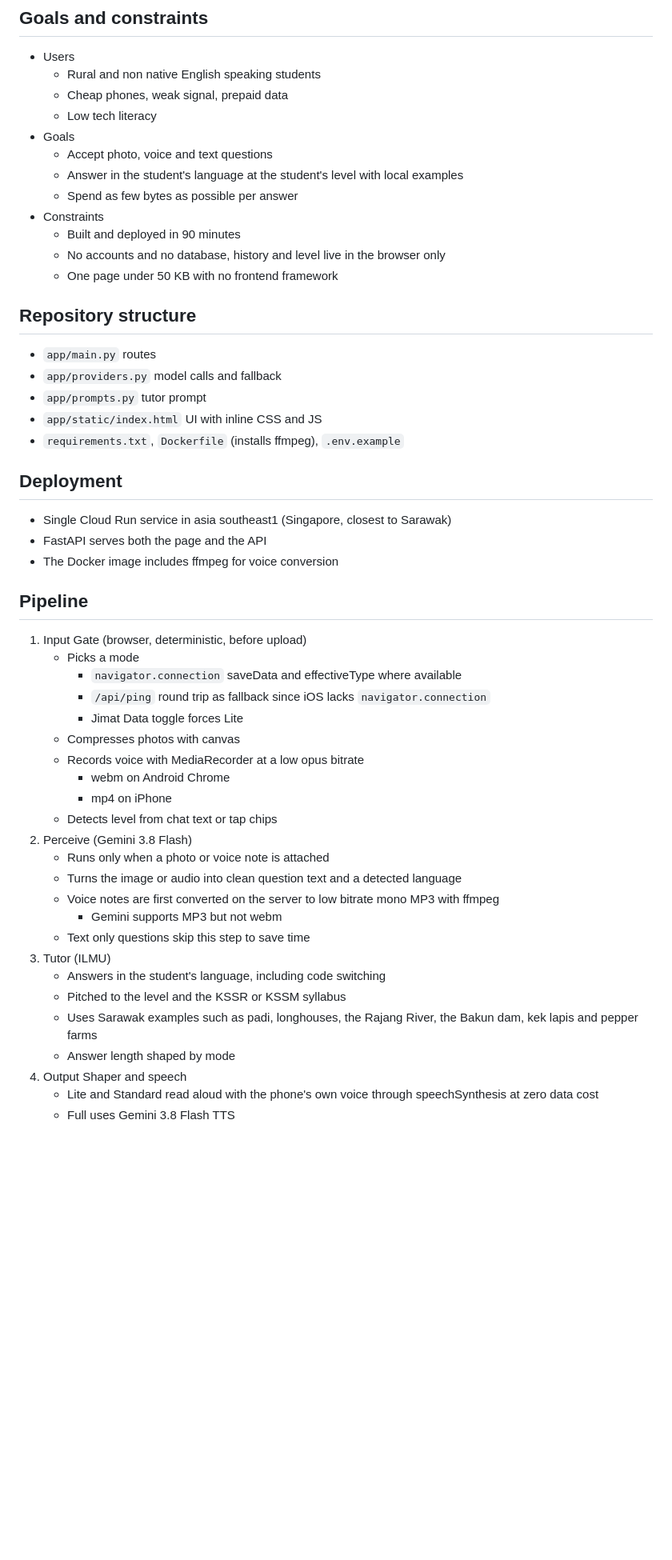
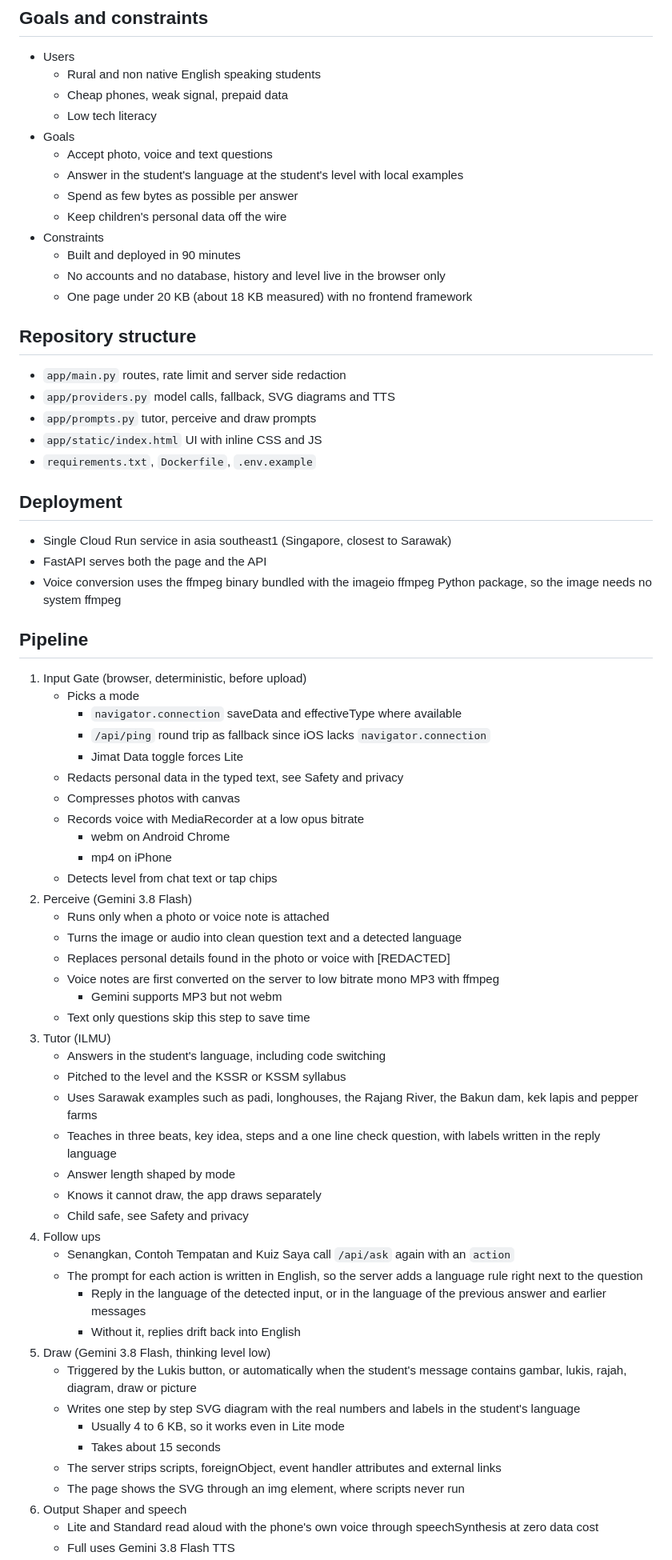
Before and after one commit to Lawrensu/AjarLok, a Markdown page: docs/system_design.md, the part around one of its changes. Shown at 80% size. Rendered like a GitHub page; blank space fills up the shorter version.

```diff
--- a/docs/system_design.md
+++ b/docs/system_design.md
@@ -13,26 +13,27 @@ This document describes the architecture and behaviour of AjarLok, a low bandwid
 	- Accept photo, voice and text questions
 	- Answer in the student's language at the student's level with local examples
 	- Spend as few bytes as possible per answer
+	- Keep children's personal data off the wire
 - Constraints
 	- Built and deployed in 90 minutes
 	- No accounts and no database, history and level live in the browser only
-	- One page under 50 KB with no frontend framework
+	- One page under 20 KB (about 18 KB measured) with no frontend framework
 
 
 ## Repository structure
 
-- `app/main.py` routes
-- `app/providers.py` model calls and fallback
-- `app/prompts.py` tutor prompt
+- `app/main.py` routes, rate limit and server side redaction
+- `app/providers.py` model calls, fallback, SVG diagrams and TTS
+- `app/prompts.py` tutor, perceive and draw prompts
 - `app/static/index.html` UI with inline CSS and JS
-- `requirements.txt`, `Dockerfile` (installs ffmpeg), `.env.example`
+- `requirements.txt`, `Dockerfile`, `.env.example`
 
 
 ## Deployment
 
 - Single Cloud Run service in asia southeast1 (Singapore, closest to Sarawak)
 - FastAPI serves both the page and the API
-- The Docker image includes ffmpeg for voice conversion
+- Voice conversion uses the ffmpeg binary bundled with the imageio ffmpeg Python package, so the image needs no system ffmpeg
 
 
 ## Pipeline
@@ -42,6 +43,7 @@ This document describes the architecture and behaviour of AjarLok, a low bandwid
 		- `navigator.connection` saveData and effectiveType where available
 		- `/api/ping` round trip as fallback since iOS lacks `navigator.connection`
 		- Jimat Data toggle forces Lite
+	- Redacts personal data in the typed text, see Safety and privacy
 	- Compresses photos with canvas
 	- Records voice with MediaRecorder at a low opus bitrate
 		- webm on Android Chrome
@@ -50,6 +52,7 @@ This document describes the architecture and behaviour of AjarLok, a low bandwid
 2. Perceive (Gemini 3.8 Flash)
 	- Runs only when a photo or voice note is attached
 	- Turns the image or audio into clean question text and a detected language
+	- Replaces personal details found in the photo or voice with [REDACTED]
 	- Voice notes are first converted on the server to low bitrate mono MP3 with ffmpeg
 		- Gemini supports MP3 but not webm
 	- Text only questions skip this step to save time
@@ -57,7 +60,22 @@ This document describes the architecture and behaviour of AjarLok, a low bandwid
 	- Answers in the student's language, including code switching
 	- Pitched to the level and the KSSR or KSSM syllabus
 	- Uses Sarawak examples such as padi, longhouses, the Rajang River, the Bakun dam, kek lapis and pepper farms
+	- Teaches in three beats, key idea, steps and a one line check question, with labels written in the reply language
 	- Answer length shaped by mode
-4. Output Shaper and speech
+	- Knows it cannot draw, the app draws separately
+	- Child safe, see Safety and privacy
+4. Follow ups
+	- Senangkan, Contoh Tempatan and Kuiz Saya call `/api/ask` again with an `action`
+	- The prompt for each action is written in English, so the server adds a language rule right next to the question
+		- Reply in the language of the detected input, or in the language of the previous answer and earlier messages
+		- Without it, replies drift back into English
+5. Draw (Gemini 3.8 Flash, thinking level low)
+	- Triggered by the Lukis button, or automatically when the student's message contains gambar, lukis, rajah, diagram, draw or picture
+	- Writes one step by step SVG diagram with the real numbers and labels in the student's language
+		- Usually 4 to 6 KB, so it works even in Lite mode
+		- Takes about 15 seconds
+	- The server strips scripts, foreignObject, event handler attributes and external links
+	- The page shows the SVG through an img element, where scripts never run
+6. Output Shaper and speech
 	- Lite and Standard read aloud with the phone's own voice through speechSynthesis at zero data cost
 	- Full uses Gemini 3.8 Flash TTS
```
Also changed, not shown: other parts of docs/system_design.md (+65 -12 lines), README.md (+21 -11 lines).
